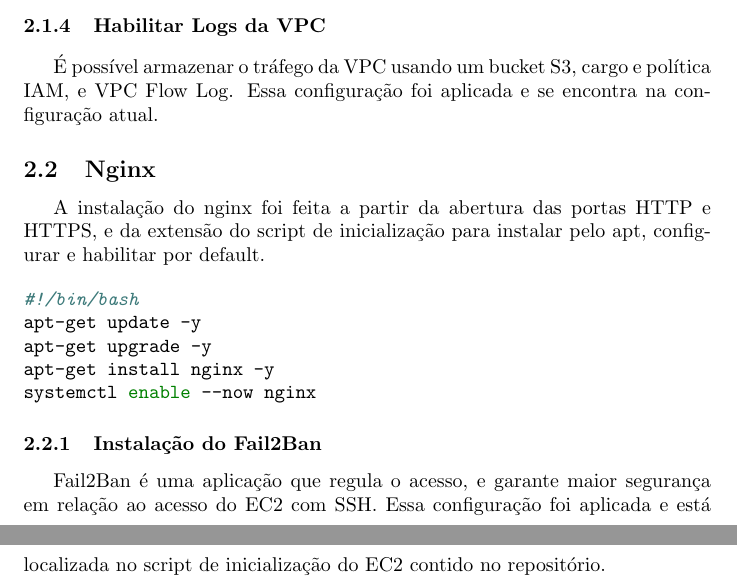
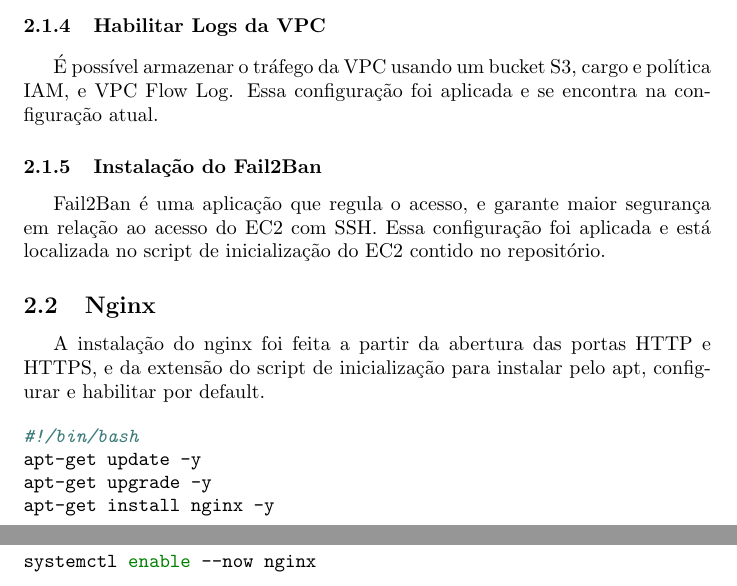
Before and after one commit to kenielf/teste-terraform, a LaTeX document (docs/improvements.tex): two parts of pages 4 and 5 of 5, joined at a grey line, cut so that both start at the same text. Compiled offline with pdfLaTeX.

Commit message:
Documentation: Fix wrong positioning on the fail2ban improvement.

```diff
--- a/docs/improvements.tex
+++ b/docs/improvements.tex
@@ -141,6 +141,9 @@ resource "aws_iam_role_policy_attachment" "attach_policy" {
 \subsubsection{Habilitar Logs da VPC}
 É possível armazenar o tráfego da VPC usando um bucket S3, cargo e política IAM, e VPC Flow Log. Essa configuração foi aplicada e se encontra na configuração atual.
 
+\subsubsection{Instalação do Fail2Ban}
+Fail2Ban é uma aplicação que regula o acesso, e garante maior segurança em relação ao acesso do EC2 com SSH. Essa configuração foi aplicada e está localizada no script de inicialização do EC2 contido no repositório.
+
 \subsection{Nginx}
 A instalação do nginx foi feita a partir da abertura das portas HTTP e HTTPS, e da extensão do script de inicialização para instalar pelo apt, configurar e habilitar por default.
 
@@ -151,9 +154,6 @@ A instalação do nginx foi feita a partir da abertura das portas HTTP e HTTPS,
     apt-get install nginx -y
     systemctl enable --now nginx
 \end{minted}
-
-\subsubsection{Instalação do Fail2Ban}
-Fail2Ban é uma aplicação que regula o acesso, e garante maior segurança em relação ao acesso do EC2 com SSH. Essa configuração foi aplicada e está localizada no script de inicialização do EC2 contido no repositório.
 
 \subsection{Organização}
 \subsubsection{Segmentação Da Configuração}
```
